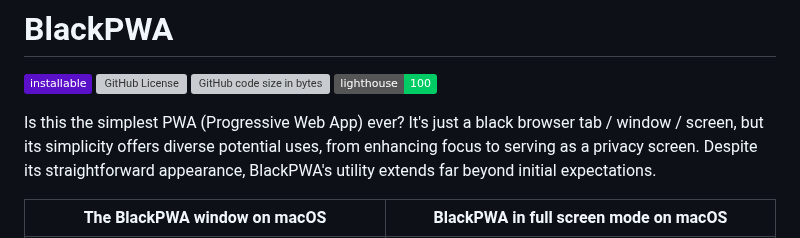
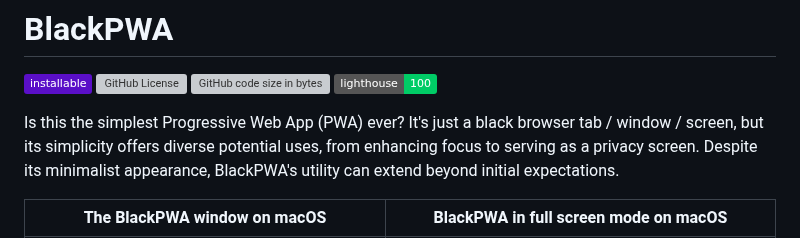
Before and after one commit to tecdrop/BlackPWA, a Markdown page: README.md, the part around the change. Rendered like a GitHub page; badges without logos; grey boxes are pictures that could not be loaded.

```diff
--- a/README.md
+++ b/README.md
@@ -5,7 +5,7 @@
 [![GitHub code size in bytes](https://img.shields.io/github/languages/code-size/tecdrop/BlackPWA)](https://github.com/tecdrop/BlackPWA)
 [![Static Badge](https://img.shields.io/badge/lighthouse-100-00CC66?style=flat&logo=lighthouse)](https://pagespeed.web.dev/analysis/https-blackpwa-tecdrop-com/oryfk7d8jx?form_factor=desktop)
 
-Is this the simplest PWA (Progressive Web App) ever? It's just a black browser tab / window / screen, but its simplicity offers diverse potential uses, from enhancing focus to serving as a privacy screen. Despite its straightforward appearance, BlackPWA's utility extends far beyond initial expectations.
+Is this the simplest Progressive Web App (PWA) ever? It's just a black browser tab / window / screen, but its simplicity offers diverse potential uses, from enhancing focus to serving as a privacy screen. Despite its minimalist appearance, BlackPWA's utility can extend beyond initial expectations.
 
 | The BlackPWA window on macOS | BlackPWA in full screen mode on macOS |
 | :---: | :---: |
```
